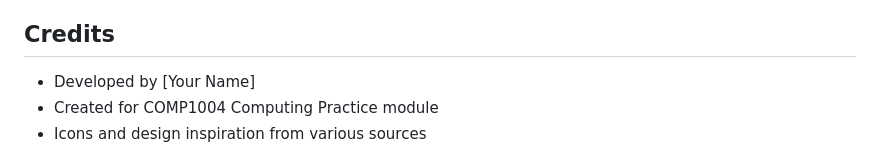
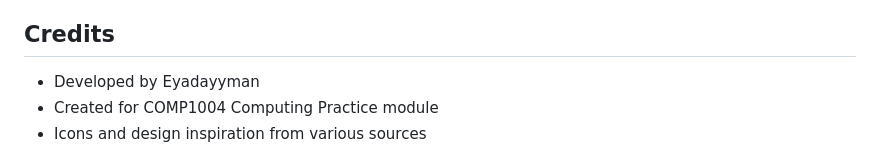
Before and after one commit to Eyadayyman/comp1004, a Markdown page: README.md, the part around the change. Drawn GitHub-style.

```diff
--- a/README.md
+++ b/README.md
@@ -122,7 +122,7 @@ This project was developed following the software development lifecycle:
 
 ## Credits
 
-- Developed by [Your Name]
+- Developed by Eyadayyman
 - Created for COMP1004 Computing Practice module
 - Icons and design inspiration from various sources
 
```
